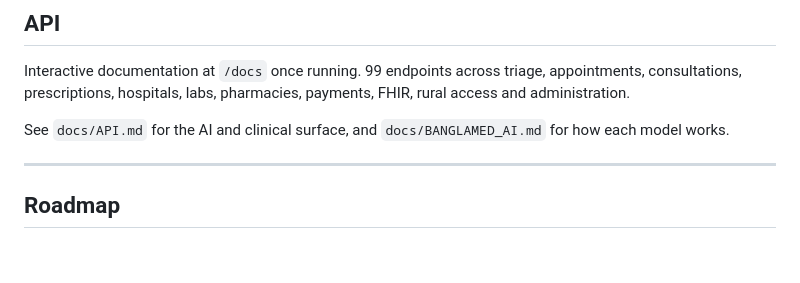
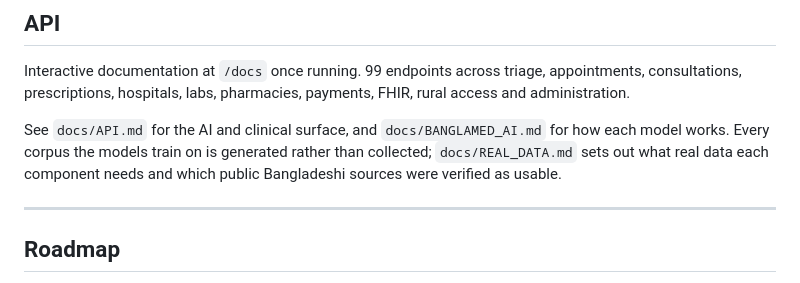
Before and after one commit to meherabmehu/SasthoSetu, a Markdown page: README.md, the part around the change. Rendered like a GitHub page; blank space fills up the shorter version.

Commit message:
Document the real data each model needs and the sources verified as usable

```diff
--- a/README.md
+++ b/README.md
@@ -235,7 +235,9 @@ appointments, consultations, prescriptions, hospitals, labs, pharmacies,
 payments, FHIR, rural access and administration.
 
 See `docs/API.md` for the AI and clinical surface, and `docs/BANGLAMED_AI.md`
-for how each model works.
+for how each model works. Every corpus the models train on is generated rather
+than collected; `docs/REAL_DATA.md` sets out what real data each component
+needs and which public Bangladeshi sources were verified as usable.
 
 ---
 
```
Also changed, not shown: docs/REAL_DATA.md (added, +189 -0 lines), docs/project-roadmap.md (+1 -1 lines).
